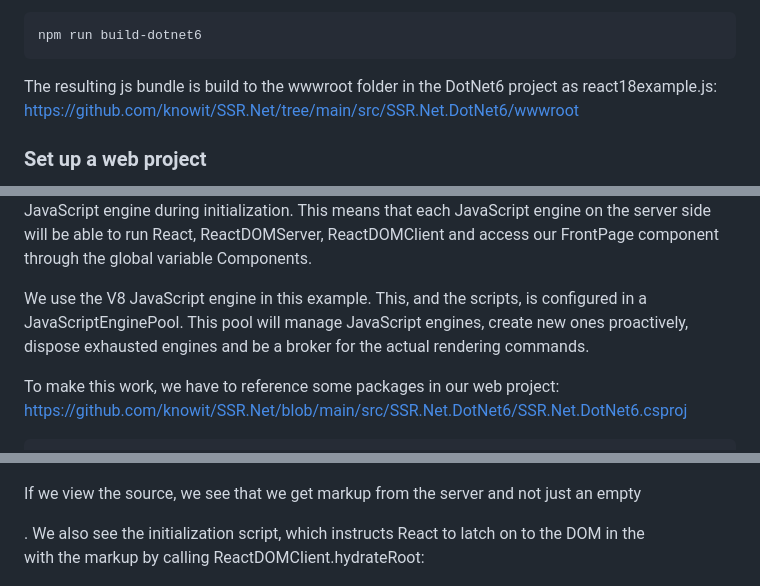
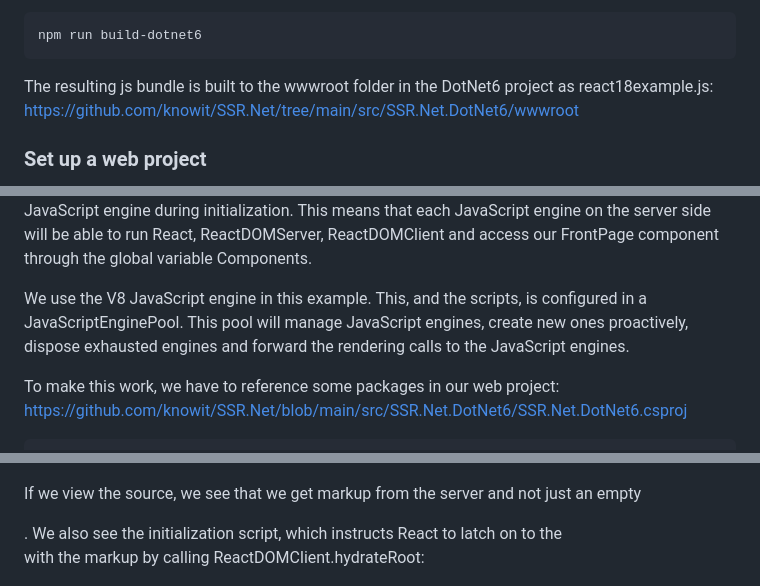
Before and after one commit to knowit/SSR.Net, a Markdown page: Docs/README.MD, 3 parts joined by grey strips. Rendered like a GitHub page.

````diff
--- a/Docs/README.MD
+++ b/Docs/README.MD
@@ -110,7 +110,7 @@ We run this through npm:
 npm run build-dotnet6
 ```
 
-The resulting js bundle is build to the wwwroot folder in the DotNet6 project as react18example.js: https://github.com/knowit/SSR.Net/tree/main/src/SSR.Net.DotNet6/wwwroot
+The resulting js bundle is built to the wwwroot folder in the DotNet6 project as react18example.js: https://github.com/knowit/SSR.Net/tree/main/src/SSR.Net.DotNet6/wwwroot
 
 ### Set up a web project
 
@@ -142,7 +142,7 @@ namespace SSR.Net.DotNet6.Services
 
 The code above adds both a server side polyfill named React18TextEncoderPolyfill.js (React 18 needs this, and it's missing in the Java Script Engine), and the bundle we created in [Building a JavaScript bundle fit for SSR](#Building-a-JavaScript-bundle-fit-for-SSR), react18example.js. These script files will be run on each server side JavaScript engine during initialization. This means that each JavaScript engine on the server side will be able to run React, ReactDOMServer, ReactDOMClient and access our FrontPage component through the global variable Components.
 
-We use the V8 JavaScript engine in this example. This, and the scripts, is configured in a JavaScriptEnginePool. This pool will manage JavaScript engines, create new ones proactively, dispose exhausted engines and be a broker for the actual rendering commands.
+We use the V8 JavaScript engine in this example. This, and the scripts, is configured in a JavaScriptEnginePool. This pool will manage JavaScript engines, create new ones proactively, dispose exhausted engines and forward the rendering calls to the JavaScript engines.
 
 To make this work, we have to reference some packages in our web project:
 https://github.com/knowit/SSR.Net/blob/main/src/SSR.Net.DotNet6/SSR.Net.DotNet6.csproj
@@ -237,7 +237,7 @@ When running the solution and visiting the React 18 view, we see that it's worki
 
 ![React 18 in the browser](./React18InBrowser.png)
 
-If we view the source, we see that we get markup from the server and not just an empty <div>.  We also see the initialization script, which instructs React to latch on to the DOM in the <div> with the markup by calling ReactDOMClient.hydrateRoot:
+If we view the source, we see that we get markup from the server and not just an empty <div>.  We also see the initialization script, which instructs React to latch on to the <div> with the markup by calling ReactDOMClient.hydrateRoot:
 
 ![React 18 view source](./React18ViewSource.png)
 
````
Also changed, not shown: other parts of Docs/README.MD (+4 -4 lines).
